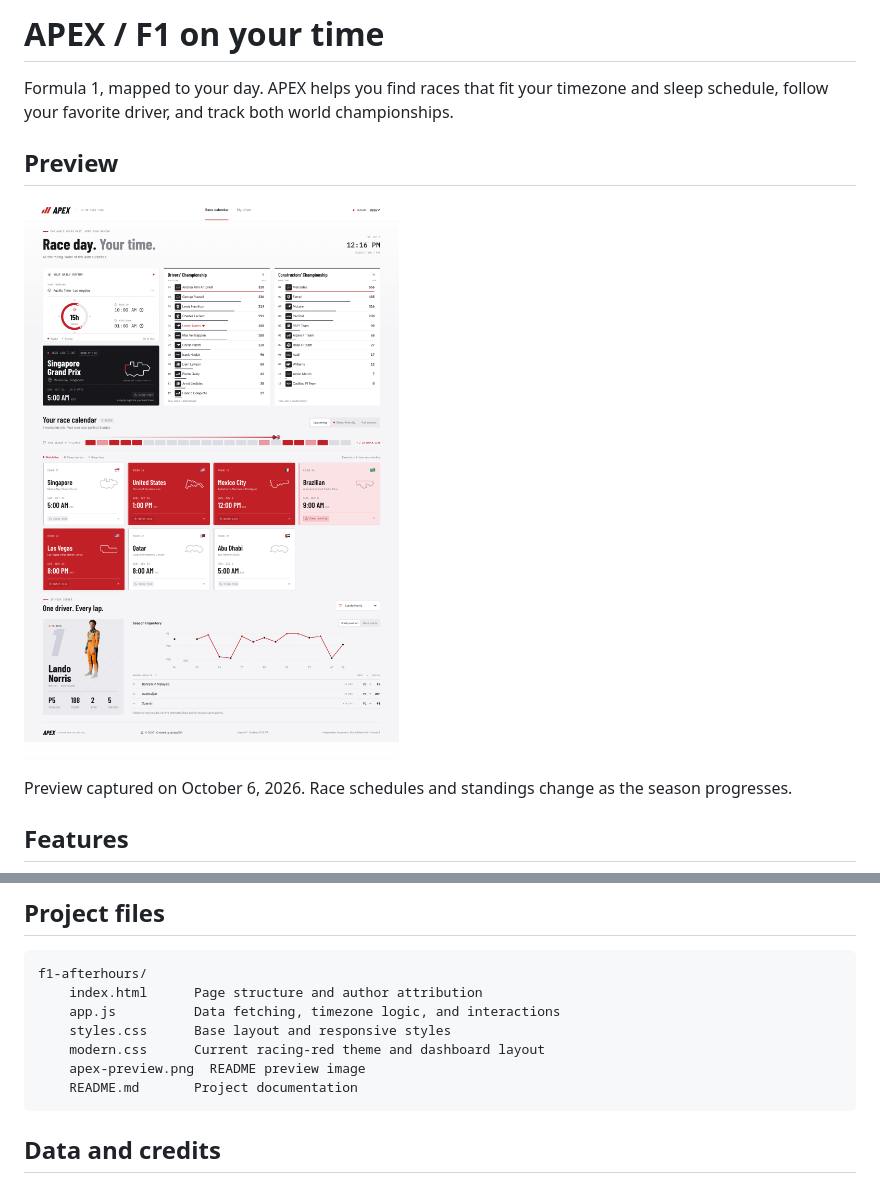
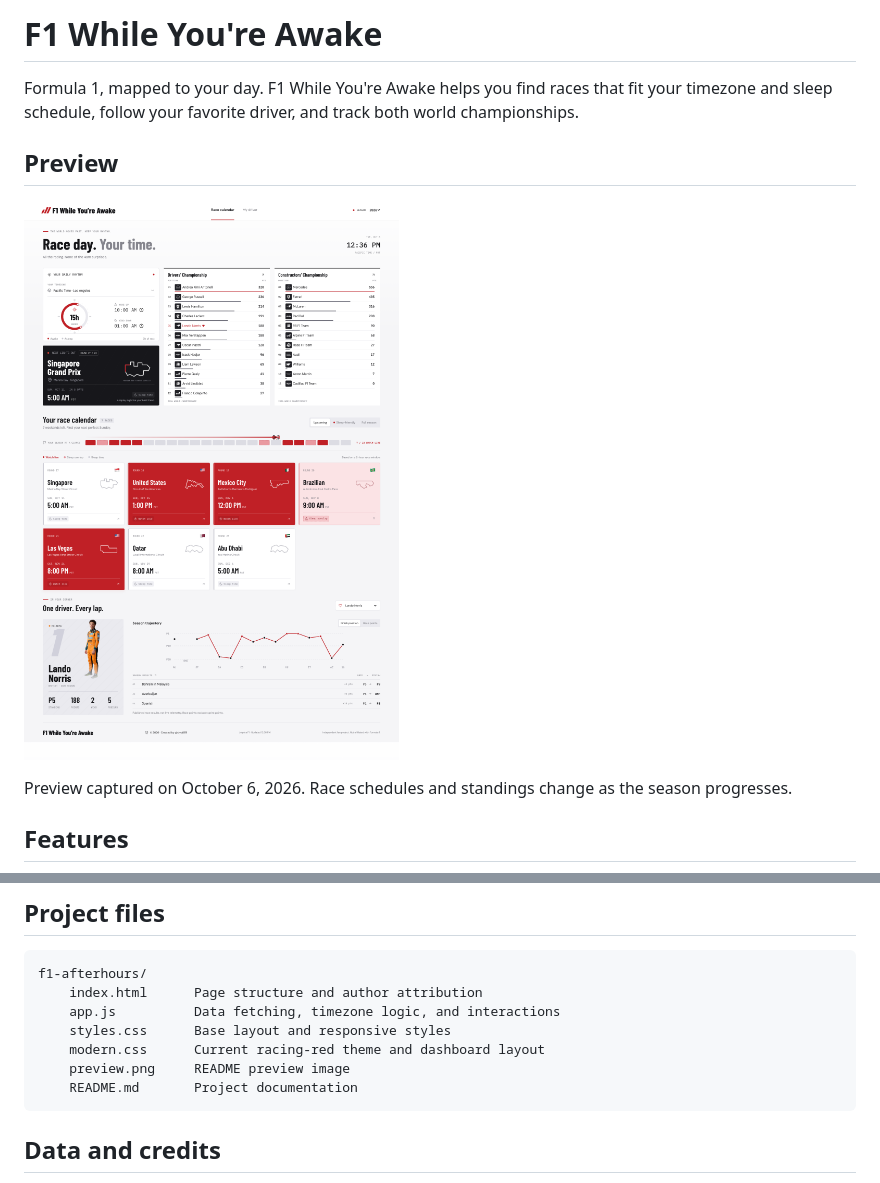
Before and after one commit to dyq0811/f1-awake, a Markdown page: README.md, 2 parts joined by grey strips. Drawn GitHub-style; pictures changed too: preview.png (added).

````diff
--- a/README.md
+++ b/README.md
@@ -1,10 +1,10 @@
-# APEX / F1 on your time
+# F1 While You're Awake
 
-Formula 1, mapped to your day. APEX helps you find races that fit your timezone and sleep schedule, follow your favorite driver, and track both world championships.
+Formula 1, mapped to your day. F1 While You're Awake helps you find races that fit your timezone and sleep schedule, follow your favorite driver, and track both world championships.
 
 ## Preview
 
-![APEX dashboard showing sleep settings, the next Grand Prix, championship standings, a timezone-aware race calendar, and driver results](apex-preview.png)
+![F1 While You're Awake dashboard showing sleep settings, the next Grand Prix, championship standings, a timezone-aware race calendar, and driver results](preview.png)
 
 Preview captured on October 6, 2026. Race schedules and standings change as the season progresses.
 
@@ -66,7 +66,7 @@ f1-afterhours/
 	app.js          Data fetching, timezone logic, and interactions
 	styles.css      Base layout and responsive styles
 	modern.css      Current racing-red theme and dashboard layout
-	apex-preview.png  README preview image
+	preview.png     README preview image
 	README.md       Project documentation
 ```
 
````
Also changed, not shown: 2 other files.
